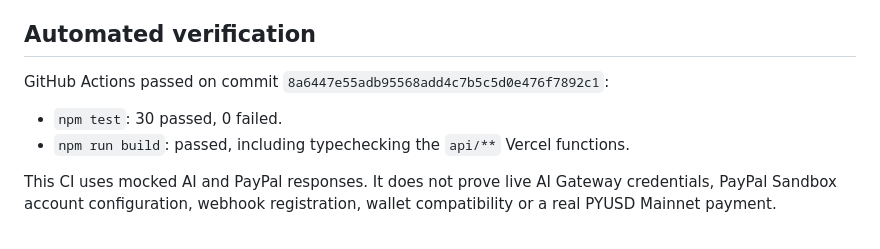
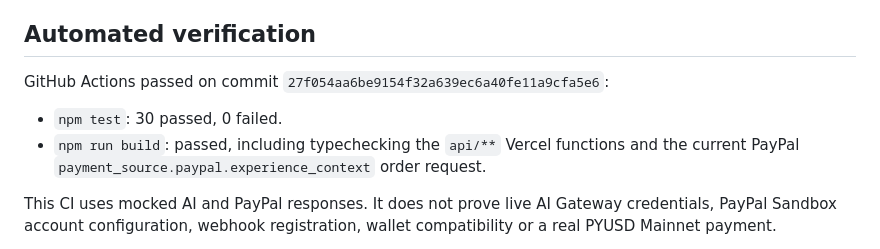
Before and after one commit to wadezigh96/Channel_Swarm, a Markdown page: HACKATHON_INTEGRATION_AUDIT.md, the part around the change. Rendered like a GitHub page.

Commit message:
docs: record latest passing PayPal Sandbox API validation

```diff
--- a/HACKATHON_INTEGRATION_AUDIT.md
+++ b/HACKATHON_INTEGRATION_AUDIT.md
@@ -58,9 +58,9 @@ PYUSD is a separate direct-payment rail. The existing channel instruction builde
 
 ## Automated verification
 
-GitHub Actions passed on commit `8a6447e55adb95568add4c7b5c5d0e476f7892c1`:
+GitHub Actions passed on commit `27f054aa6be9154f32a639ec6a40fe11a9cfa5e6`:
 - `npm test`: 30 passed, 0 failed.
-- `npm run build`: passed, including typechecking the `api/**` Vercel functions.
+- `npm run build`: passed, including typechecking the `api/**` Vercel functions and the current PayPal `payment_source.paypal.experience_context` order request.
 
 This CI uses mocked AI and PayPal responses. It does not prove live AI Gateway credentials, PayPal Sandbox account configuration, webhook registration, wallet compatibility or a real PYUSD Mainnet payment.
 
```
